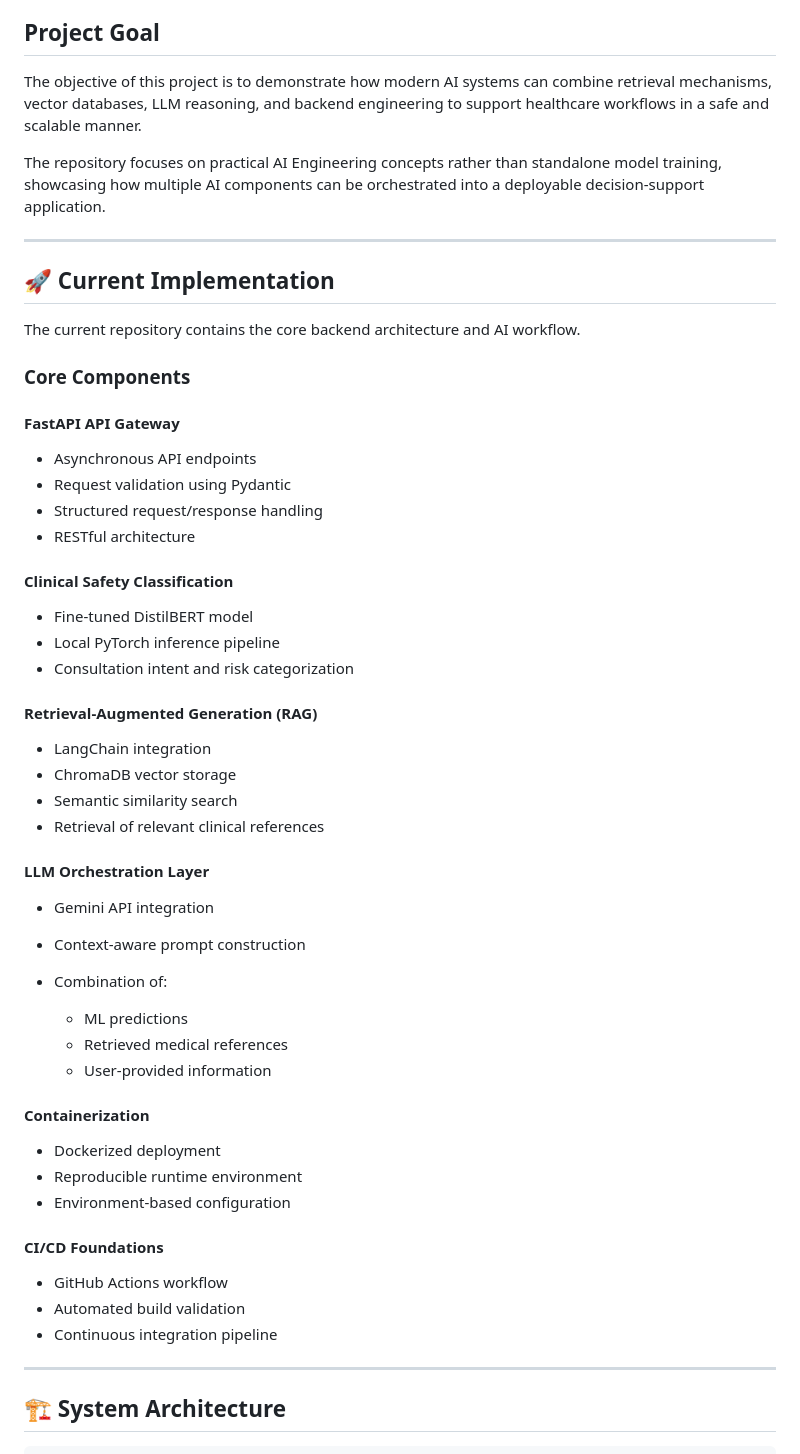
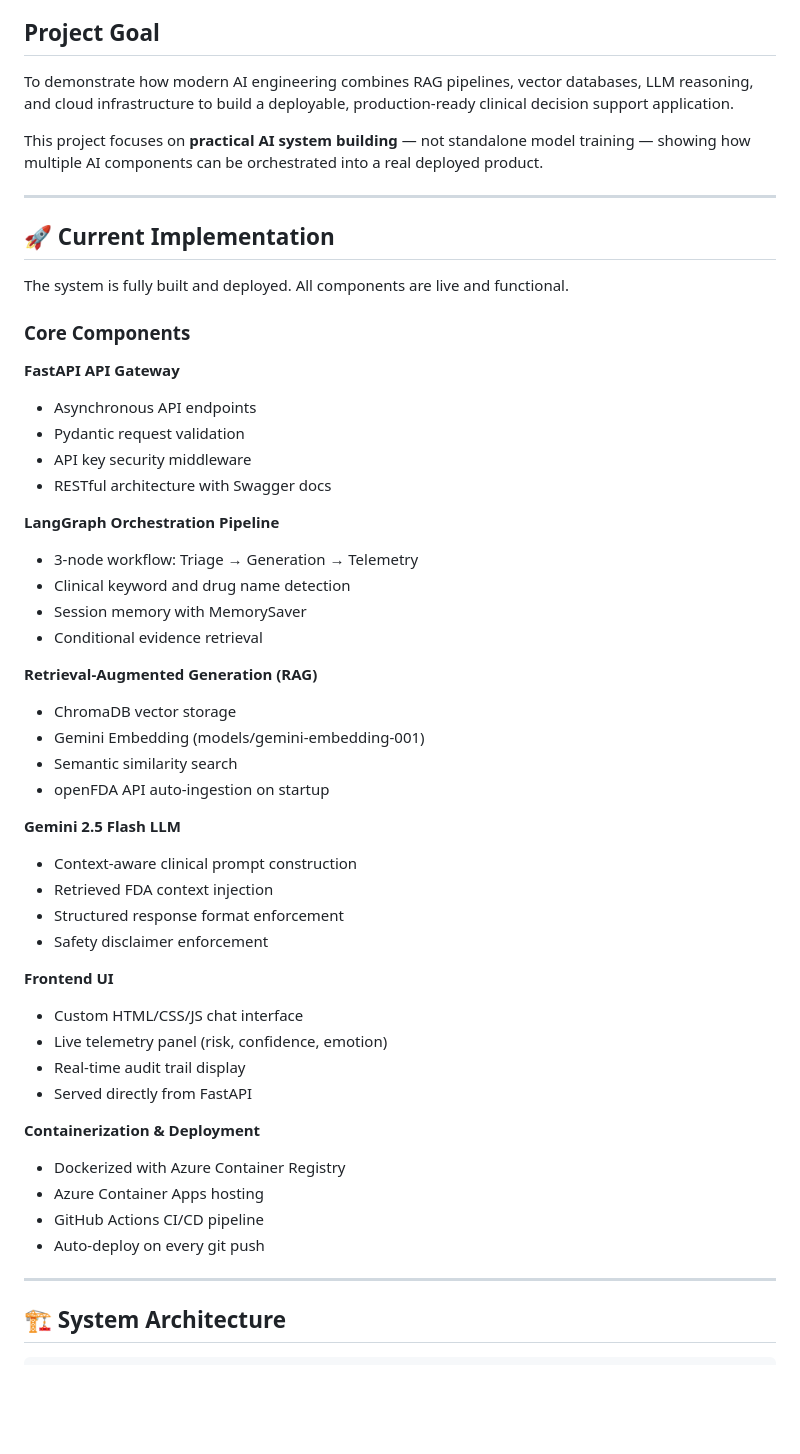
Before and after one commit to abbashumein/pharmacist-cdss-api, a Markdown page: README.md, the part around the change. Drawn GitHub-style; blank space fills up the shorter version.

Commit message:
Revise README for clarity on project goals and components
Updated project goal and core components descriptions for clarity and conciseness.

```diff
--- a/README.md
+++ b/README.md
@@ -40,60 +40,54 @@ The system combines a **LangGraph 3-node RAG pipeline**, **ChromaDB vector datab
 
 ## Project Goal
 
-The objective of this project is to demonstrate how modern AI systems can combine retrieval mechanisms, vector databases, LLM reasoning, and backend engineering to support healthcare workflows in a safe and scalable manner.
+To demonstrate how modern AI engineering combines RAG pipelines, vector databases, LLM reasoning, and cloud infrastructure to build a deployable, production-ready clinical decision support application.
 
-The repository focuses on practical AI Engineering concepts rather than standalone model training, showcasing how multiple AI components can be orchestrated into a deployable decision-support application.
-
+This project focuses on **practical AI system building** — not standalone model training — showing how multiple AI components can be orchestrated into a real deployed product.
 
 ---
 
 ## 🚀 Current Implementation
 
-The current repository contains the core backend architecture and AI workflow.
+The system is fully built and deployed. All components are live and functional.
 
 ### Core Components
 
-#### FastAPI API Gateway
+**FastAPI API Gateway**
+* Asynchronous API endpoints
+* Pydantic request validation
+* API key security middleware
+* RESTful architecture with Swagger docs
 
-* Asynchronous API endpoints
-* Request validation using Pydantic
-* Structured request/response handling
-* RESTful architecture
+**LangGraph Orchestration Pipeline**
+* 3-node workflow: Triage → Generation → Telemetry
+* Clinical keyword and drug name detection
+* Session memory with MemorySaver
+* Conditional evidence retrieval
 
-#### Clinical Safety Classification
+**Retrieval-Augmented Generation (RAG)**
+* ChromaDB vector storage
+* Gemini Embedding (models/gemini-embedding-001)
+* Semantic similarity search
+* openFDA API auto-ingestion on startup
 
-* Fine-tuned DistilBERT model
-* Local PyTorch inference pipeline
-* Consultation intent and risk categorization
+**Gemini 2.5 Flash LLM**
+* Context-aware clinical prompt construction
+* Retrieved FDA context injection
+* Structured response format enforcement
+* Safety disclaimer enforcement
 
-#### Retrieval-Augmented Generation (RAG)
+**Frontend UI**
+* Custom HTML/CSS/JS chat interface
+* Live telemetry panel (risk, confidence, emotion)
+* Real-time audit trail display
+* Served directly from FastAPI
 
-* LangChain integration
-* ChromaDB vector storage
-* Semantic similarity search
-* Retrieval of relevant clinical references
+**Containerization & Deployment**
+* Dockerized with Azure Container Registry
+* Azure Container Apps hosting
+* GitHub Actions CI/CD pipeline
+* Auto-deploy on every git push
 
-#### LLM Orchestration Layer
-
-* Gemini API integration
-* Context-aware prompt construction
-* Combination of:
-
-  * ML predictions
-  * Retrieved medical references
-  * User-provided information
-
-#### Containerization
-
-* Dockerized deployment
-* Reproducible runtime environment
-* Environment-based configuration
-
-#### CI/CD Foundations
-
-* GitHub Actions workflow
-* Automated build validation
-* Continuous integration pipeline
 
 ---
 
```
